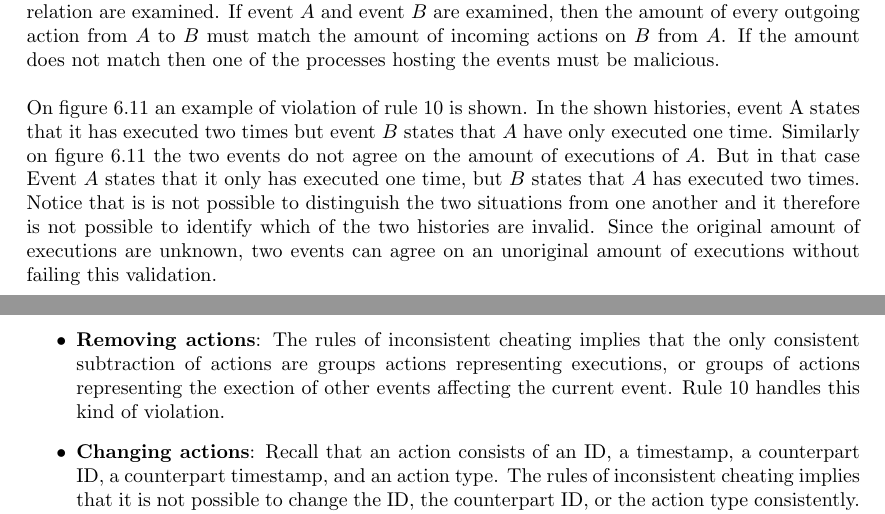
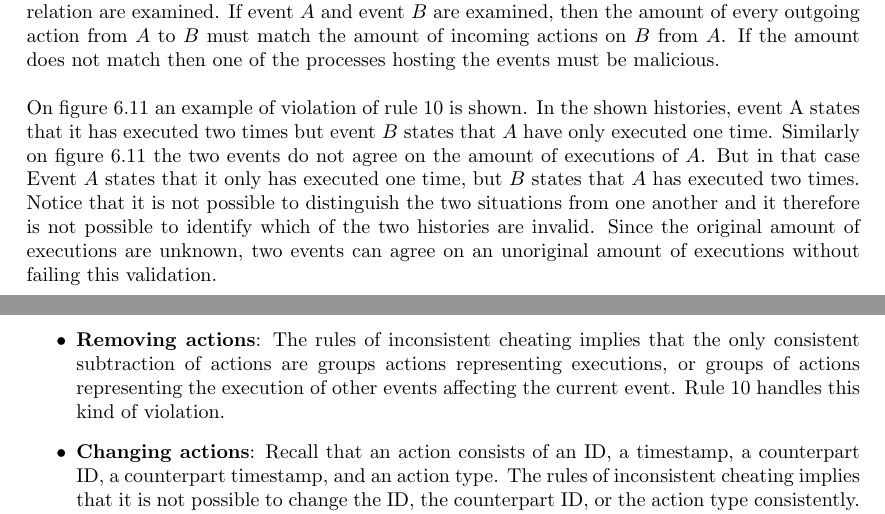
Before and after one commit to mikaellindemann/Distributed-Consensus, a LaTeX document (doc/texv2/DistributedConsensus.tex, which reads doc/texv2/6validation/historyindcr.tex): two parts of pages 45 and 46 of 53, joined at a grey line, cut so that both start at the same text. Compiled offline with pdfLaTeX.

Commit message:
Consistent cheating read through

```diff
--- a/doc/texv2/6validation/historyindcr.tex
+++ b/doc/texv2/6validation/historyindcr.tex
@@ -256,7 +256,7 @@
 
 	\noindent To check for this kind of cheating the local histories of each pair of events which are part of a relation are examined. If event $A$ and event $B$ are examined, then the amount of every outgoing action from $A$ to $B$ must match the amount of incoming actions on $B$ from $A$. If the amount does not match then one of the processes hosting the events must be malicious.
 
-	\newpar On \autoref{fig:agreement-on-the-original-amount-of-executions-1} an example of violation of \autoref{rule:agreement-on-the-original-amount-of-executions} is shown. In the shown histories, event A states that it has executed two times but event $B$ states that $A$ have only executed one time. Similarly on \autoref{fig:agreement-on-the-original-amount-of-executions-1} the two events do not agree on the amount of executions of $A$. But in that case Event $A$ states that it only has executed one time, but $B$ states that $A$ has executed two times. Notice that is is not possible to distinguish the two situations from one another and it therefore is not possible to identify which of the two histories are invalid. Since the original amount of executions are unknown, two events can agree on an unoriginal amount of executions without failing this validation.
+	\newpar On \autoref{fig:agreement-on-the-original-amount-of-executions-1} an example of violation of \autoref{rule:agreement-on-the-original-amount-of-executions} is shown. In the shown histories, event A states that it has executed two times but event $B$ states that $A$ have only executed one time. Similarly on \autoref{fig:agreement-on-the-original-amount-of-executions-1} the two events do not agree on the amount of executions of $A$. But in that case Event $A$ states that it only has executed one time, but $B$ states that $A$ has executed two times. Notice that it is not possible to distinguish the two situations from one another and it therefore is not possible to identify which of the two histories are invalid. Since the original amount of executions are unknown, two events can agree on an unoriginal amount of executions without failing this validation.
 
 	\begin{figure}[H]
 		\centering
@@ -277,7 +277,7 @@
 
 	\begin{itemize}
 		\item \textbf{Adding actions}: The rules of inconsistent cheating implies that the only consistent addition of actions are groups of actions representing executions, or groups of actions representing the execution of other events affecting the current event. Rule  \ref{rule:agreement-on-the-original-amount-of-executions} handles this kind of violation.
-		\item \textbf{Removing actions}: The rules of inconsistent cheating implies that the only consistent subtraction of actions are groups actions representing executions, or groups of actions representing the exection of other events affecting the current event. Rule  \ref{rule:agreement-on-the-original-amount-of-executions} handles this kind of violation.
+		\item \textbf{Removing actions}: The rules of inconsistent cheating implies that the only consistent subtraction of actions are groups actions representing executions, or groups of actions representing the execution of other events affecting the current event. Rule  \ref{rule:agreement-on-the-original-amount-of-executions} handles this kind of violation.
 		\item \textbf{Changing actions}: Recall that an action consists of an ID, a timestamp, a counterpart ID, a counterpart timestamp, and an action type. The rules of inconsistent cheating implies that it is not possible to change the ID, the counterpart ID, or the action type consistently. This leaves the timestamp and counterpart timestamp as the only two values which can be altered consistently, since unoriginal timestamp values can still abide to Lamport's logical clocks. Therefore \autoref{rule:agreement-on-original-timestamps} covers this violation.
 	\end{itemize}
 
```
